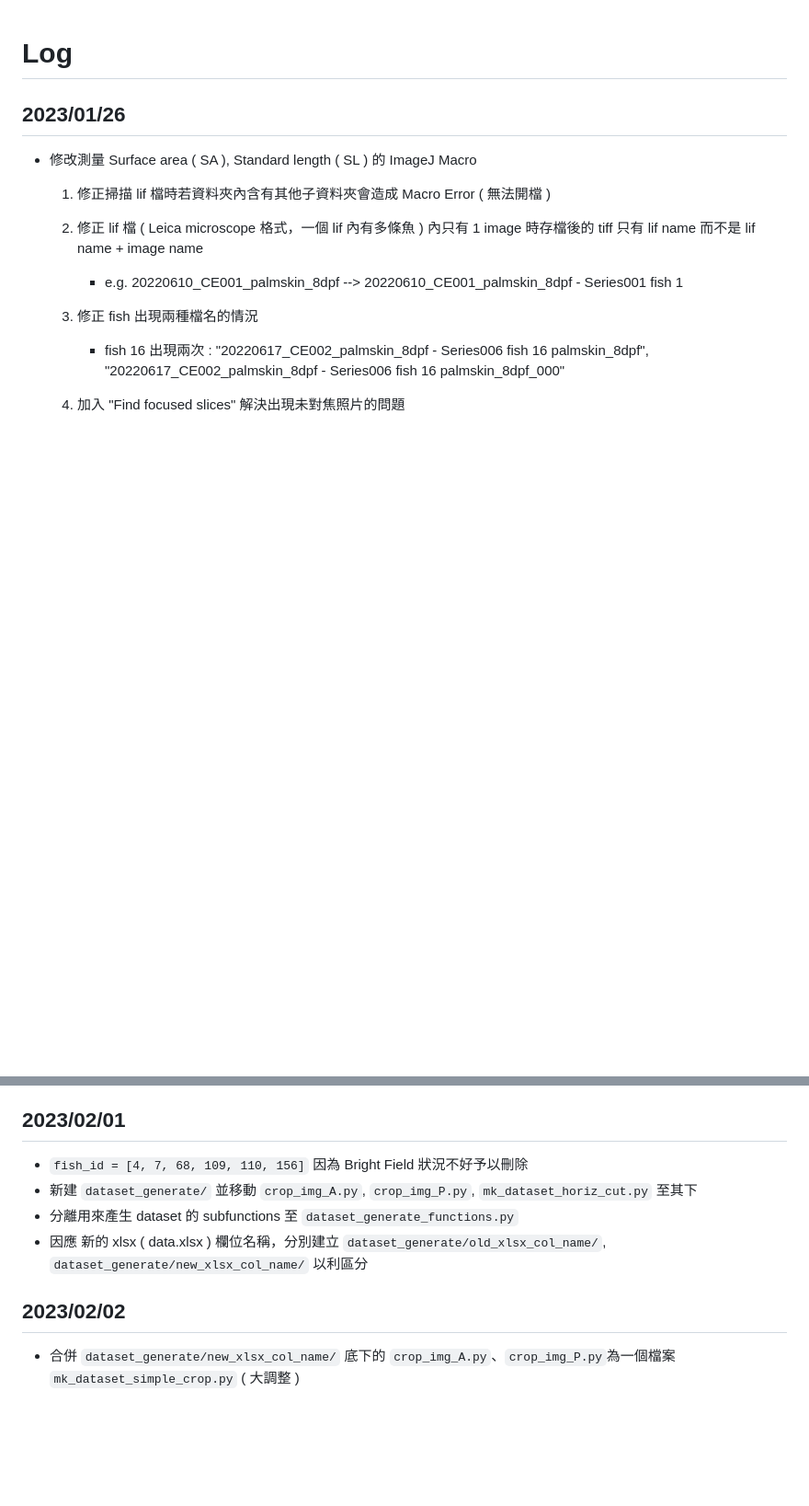
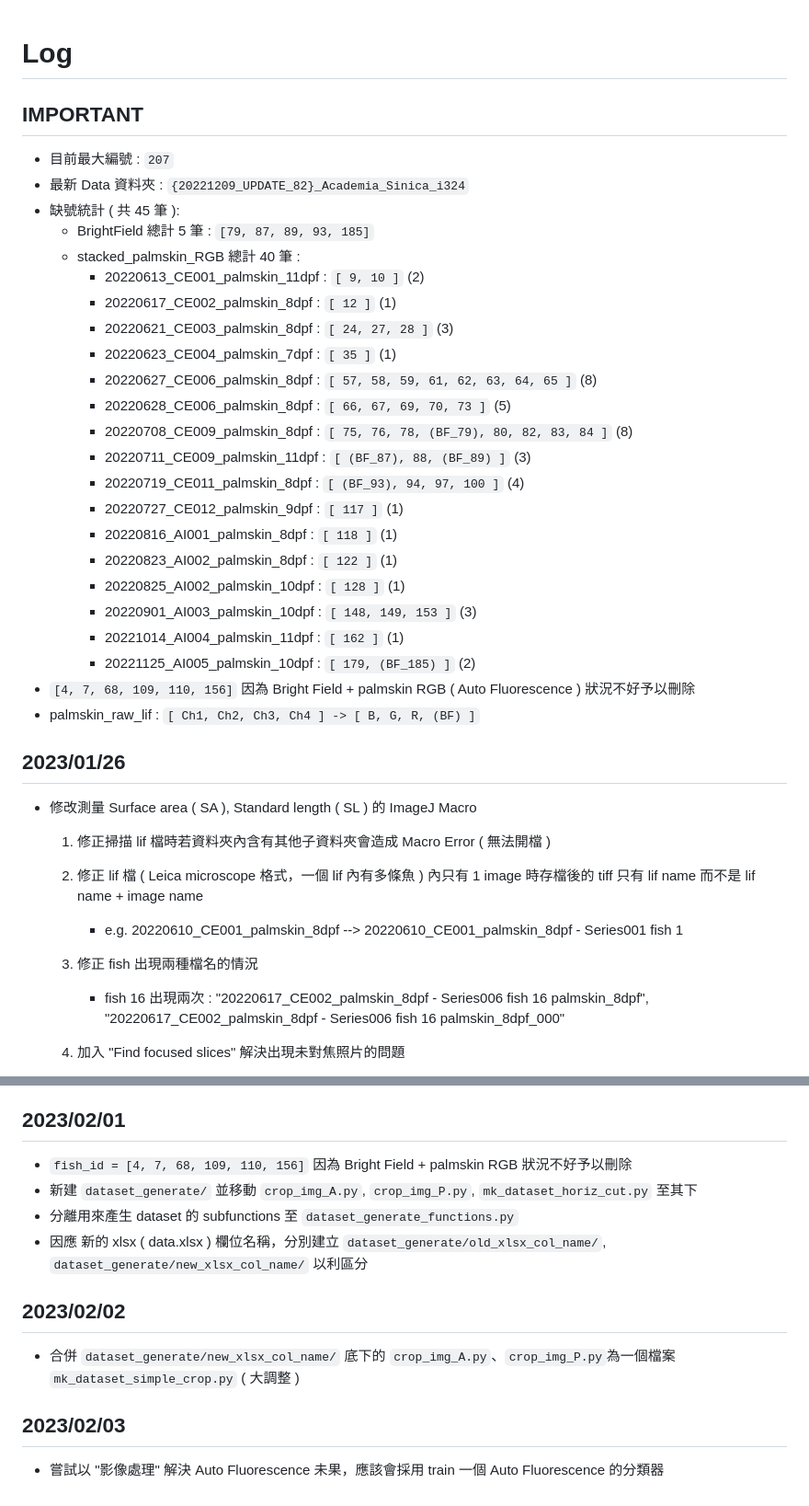
Before and after one commit to DANTA-HOJA/AI_SEC, a Markdown page: report/report.md, 2 parts joined by grey strips. Shown: that part at 92% size. Drawn GitHub-style; blank space fills up the shorter version.

Commit message:
[update 20230203, add IMPORTANT] report.md

````diff
--- a/report/report.md
+++ b/report/report.md
@@ -1,4 +1,30 @@
 # Log
+
+## IMPORTANT
+
+- 目前最大編號 : ```207```
+- 最新 Data 資料夾 : ```{20221209_UPDATE_82}_Academia_Sinica_i324```
+- 缺號統計 ( 共 45 筆 ):
+  - BrightField 總計 5 筆 : ```[79, 87, 89, 93, 185]```
+  - stacked_palmskin_RGB 總計 40 筆 :
+    - 20220613_CE001_palmskin_11dpf : ```[ 9, 10 ]``` (2)
+    - 20220617_CE002_palmskin_8dpf : ```[ 12 ]``` (1)
+    - 20220621_CE003_palmskin_8dpf : ```[ 24, 27, 28 ]``` (3)
+    - 20220623_CE004_palmskin_7dpf : ```[ 35 ]``` (1)
+    - 20220627_CE006_palmskin_8dpf : ```[ 57, 58, 59, 61, 62, 63, 64, 65 ]``` (8)
+    - 20220628_CE006_palmskin_8dpf : ```[ 66, 67, 69, 70, 73 ]``` (5)
+    - 20220708_CE009_palmskin_8dpf : ```[ 75, 76, 78, (BF_79), 80, 82, 83, 84 ]``` (8)
+    - 20220711_CE009_palmskin_11dpf : ```[ (BF_87), 88, (BF_89) ]``` (3)
+    - 20220719_CE011_palmskin_8dpf : ```[ (BF_93), 94, 97, 100 ]``` (4)
+    - 20220727_CE012_palmskin_9dpf : ```[ 117 ]``` (1)
+    - 20220816_AI001_palmskin_8dpf : ```[ 118 ]``` (1)
+    - 20220823_AI002_palmskin_8dpf : ```[ 122 ]``` (1)
+    - 20220825_AI002_palmskin_10dpf : ```[ 128 ]``` (1)
+    - 20220901_AI003_palmskin_10dpf : ```[ 148, 149, 153 ]``` (3)
+    - 20221014_AI004_palmskin_11dpf : ```[ 162 ]``` (1)
+    - 20221125_AI005_palmskin_10dpf : ```[ 179, (BF_185) ]``` (2)
+- ```[4, 7, 68, 109, 110, 156]``` 因為 Bright Field + palmskin RGB ( Auto Fluorescence ) 狀況不好予以刪除
+- palmskin_raw_lif : ```[ Ch1, Ch2, Ch3, Ch4 ] -> [ B, G, R, (BF) ]```
 
 ## 2023/01/26
 
@@ -35,7 +61,7 @@
 
 ## 2023/02/01
 
-- ```fish_id = [4, 7, 68, 109, 110, 156]``` 因為 Bright Field 狀況不好予以刪除
+- ```fish_id = [4, 7, 68, 109, 110, 156]``` 因為 Bright Field + palmskin RGB 狀況不好予以刪除
 - 新建 ```dataset_generate/``` 並移動 ```crop_img_A.py```, ```crop_img_P.py```, ```mk_dataset_horiz_cut.py``` 至其下
 - 分離用來產生 dataset 的 subfunctions 至 ```dataset_generate_functions.py```
 - 因應 新的 xlsx ( data.xlsx ) 欄位名稱，分別建立 ```dataset_generate/old_xlsx_col_name/```, ```dataset_generate/new_xlsx_col_name/``` 以利區分
@@ -43,3 +69,7 @@
 ## 2023/02/02
 
 - 合併 ```dataset_generate/new_xlsx_col_name/``` 底下的 ```crop_img_A.py```、```crop_img_P.py```為一個檔案 ```mk_dataset_simple_crop.py``` ( 大調整 )
+
+## 2023/02/03
+
+- 嘗試以 "影像處理" 解決 Auto Fluorescence 未果，應該會採用 train 一個 Auto Fluorescence 的分類器
````
